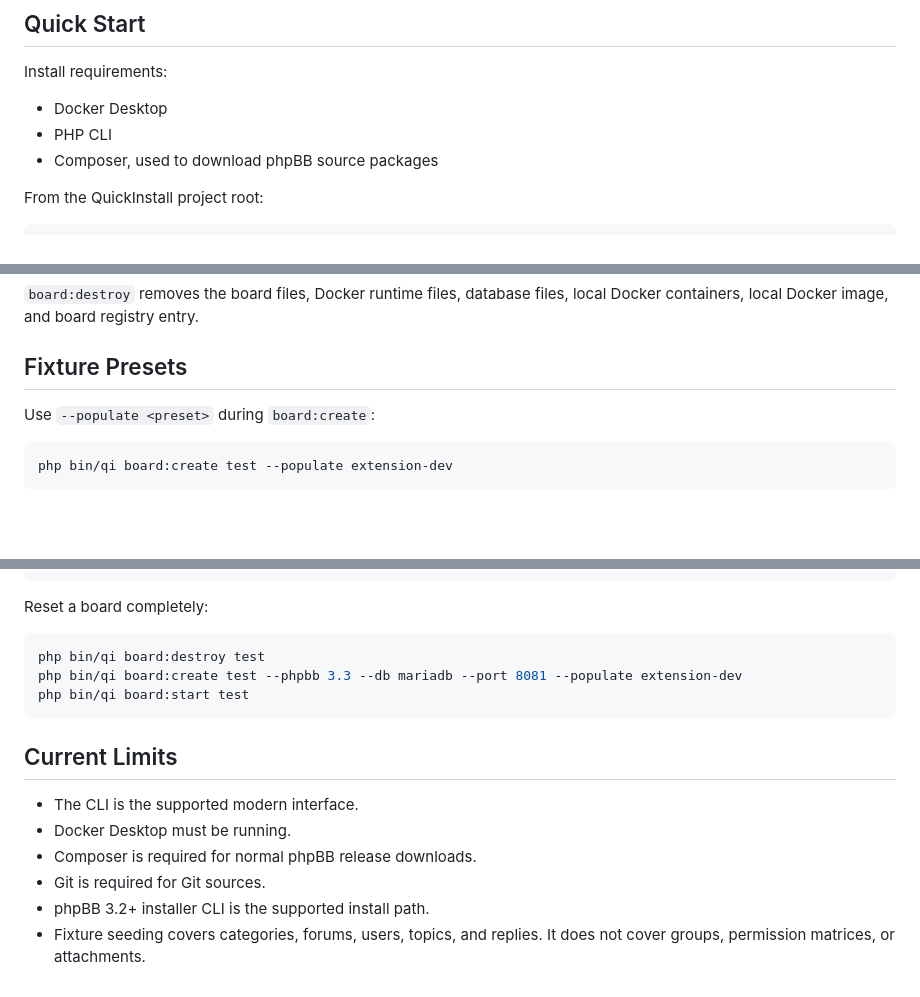
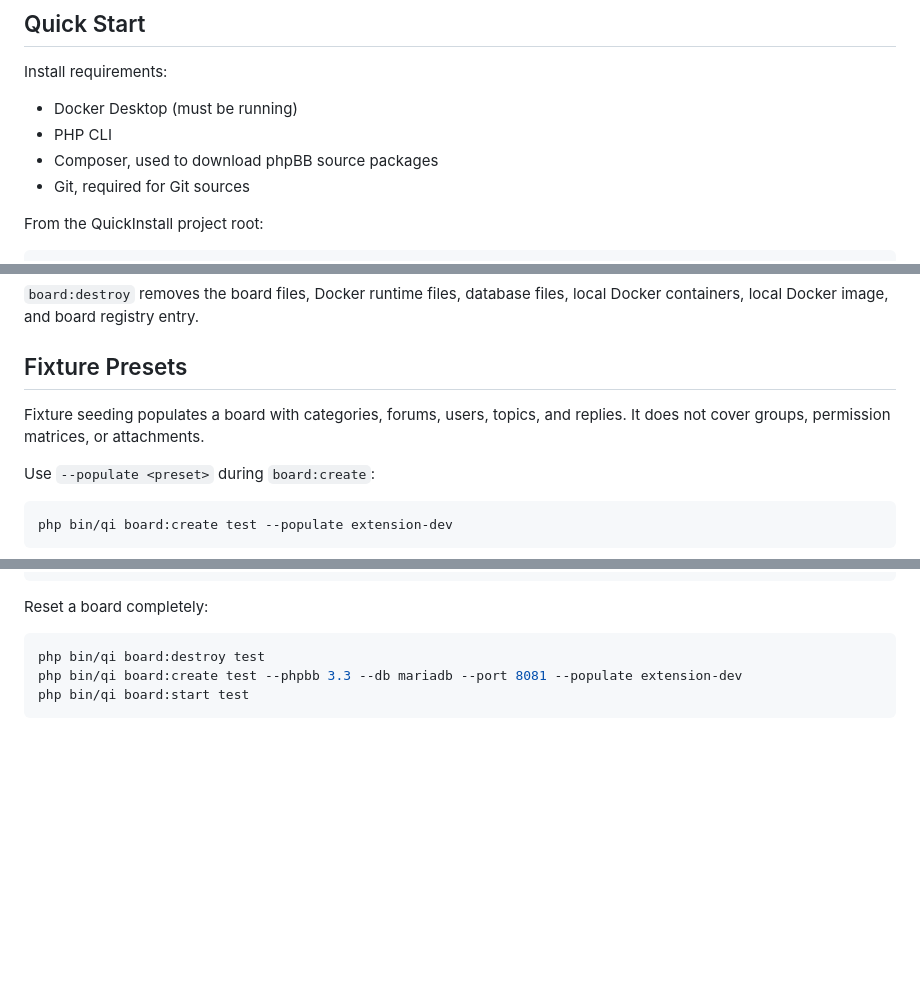
Before and after one commit to phpbb/quickinstall, a Markdown page: docs/modernization-cli.md, 3 parts joined by grey strips. GitHub-like rendering; blank space fills up the shorter version.

Commit message:
Docs cleanup

````diff
--- a/docs/modernization-cli.md
+++ b/docs/modernization-cli.md
@@ -8,9 +8,10 @@ You do not need MAMP, WAMP, XAMPP, or a local Apache/MySQL setup. QuickInstall u
 
 Install requirements:
 
-- Docker Desktop
+- Docker Desktop (must be running)
 - PHP CLI
 - Composer, used to download phpBB source packages
+- Git, required for Git sources
 
 From the QuickInstall project root:
 
@@ -87,6 +88,8 @@ php bin/qi board:destroy test
 `board:destroy` removes the board files, Docker runtime files, database files, local Docker containers, local Docker image, and board registry entry.
 
 ## Fixture Presets
+
+Fixture seeding populates a board with categories, forums, users, topics, and replies. It does not cover groups, permission matrices, or attachments.
 
 Use `--populate <preset>` during `board:create`:
 
@@ -292,12 +295,3 @@ php bin/qi board:destroy test
 php bin/qi board:create test --phpbb 3.3 --db mariadb --port 8081 --populate extension-dev
 php bin/qi board:start test
 ```
-
-## Current Limits
-
-- The CLI is the supported modern interface.
-- Docker Desktop must be running.
-- Composer is required for normal phpBB release downloads.
-- Git is required for Git sources.
-- phpBB 3.2+ installer CLI is the supported install path.
-- Fixture seeding covers categories, forums, users, topics, and replies. It does not cover groups, permission matrices, or attachments.
````
